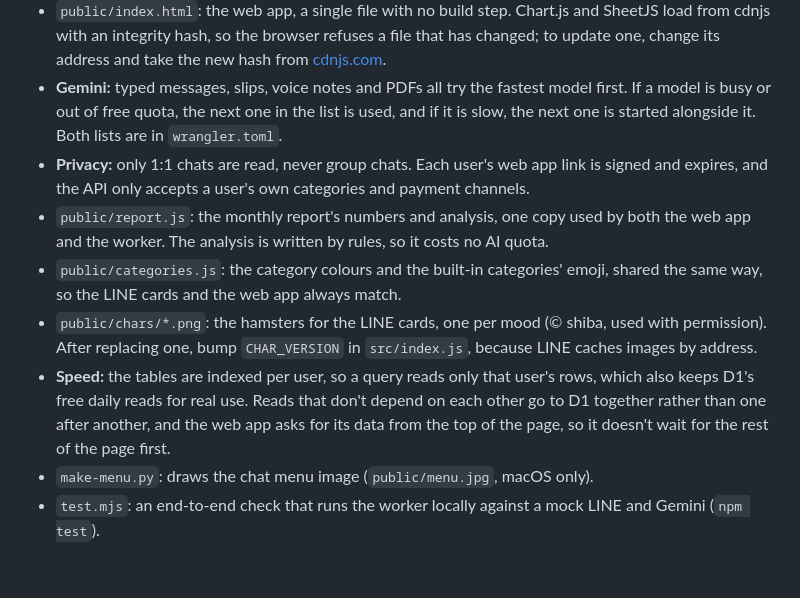
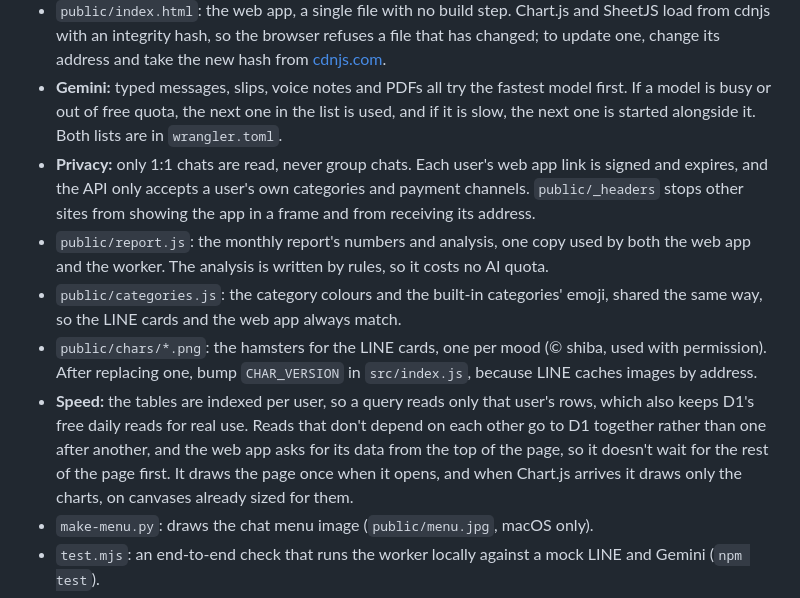
Before and after one commit to IsaraApae/paakeen, a Markdown page: README.md, the part around the change. Drawn GitHub-style; blank space fills up the shorter version.

Commit message:
README: mention the app's single first draw and its security headers
The screenshots stay: they were taken on a phone at least 360px wide, where every screen
of the web app and the LINE cards look exactly as before (the only visible change, the
bottom menu's smaller labels, applies below 360px).

Co-Authored-By: Claude Opus 5.5 <noreply@anthropic.com>

```diff
--- a/README.md
+++ b/README.md
@@ -69,11 +69,11 @@ Opened from the chat menu with a personal signed link. No password needed.
 - `src/index.js`: one Cloudflare Worker handles the LINE webhook (with signature check), calls Gemini, stores data in D1, serves the web app's API, and runs a cron every 5 minutes for reminders and chat-menu refreshes.
 - `public/index.html`: the web app, a single file with no build step. Chart.js and SheetJS load from cdnjs with an integrity hash, so the browser refuses a file that has changed; to update one, change its address and take the new hash from [cdnjs.com](https://cdnjs.com).
 - **Gemini:** typed messages, slips, voice notes and PDFs all try the fastest model first. If a model is busy or out of free quota, the next one in the list is used, and if it is slow, the next one is started alongside it. Both lists are in `wrangler.toml`.
-- **Privacy:** only 1:1 chats are read, never group chats. Each user's web app link is signed and expires, and the API only accepts a user's own categories and payment channels.
+- **Privacy:** only 1:1 chats are read, never group chats. Each user's web app link is signed and expires, and the API only accepts a user's own categories and payment channels. `public/_headers` stops other sites from showing the app in a frame and from receiving its address.
 - `public/report.js`: the monthly report's numbers and analysis, one copy used by both the web app and the worker. The analysis is written by rules, so it costs no AI quota.
 - `public/categories.js`: the category colours and the built-in categories' emoji, shared the same way, so the LINE cards and the web app always match.
 - `public/chars/*.png`: the hamsters for the LINE cards, one per mood (© shiba, used with permission). After replacing one, bump `CHAR_VERSION` in `src/index.js`, because LINE caches images by address.
-- **Speed:** the tables are indexed per user, so a query reads only that user's rows, which also keeps D1's free daily reads for real use. Reads that don't depend on each other go to D1 together rather than one after another, and the web app asks for its data from the top of the page, so it doesn't wait for the rest of the page first.
+- **Speed:** the tables are indexed per user, so a query reads only that user's rows, which also keeps D1's free daily reads for real use. Reads that don't depend on each other go to D1 together rather than one after another, and the web app asks for its data from the top of the page, so it doesn't wait for the rest of the page first. It draws the page once when it opens, and when Chart.js arrives it draws only the charts, on canvases already sized for them.
 - `make-menu.py`: draws the chat menu image (`public/menu.jpg`, macOS only).
 - `test.mjs`: an end-to-end check that runs the worker locally against a mock LINE and Gemini (`npm test`).
 - `seed.mjs`: fills a local `wrangler dev` with a test user and a few months of sample entries, and prints a link to open the web app as that user (`npm run seed`).
```
